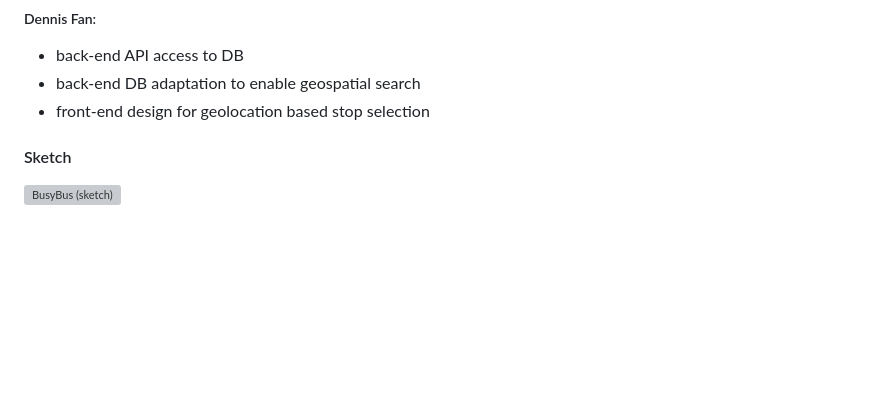
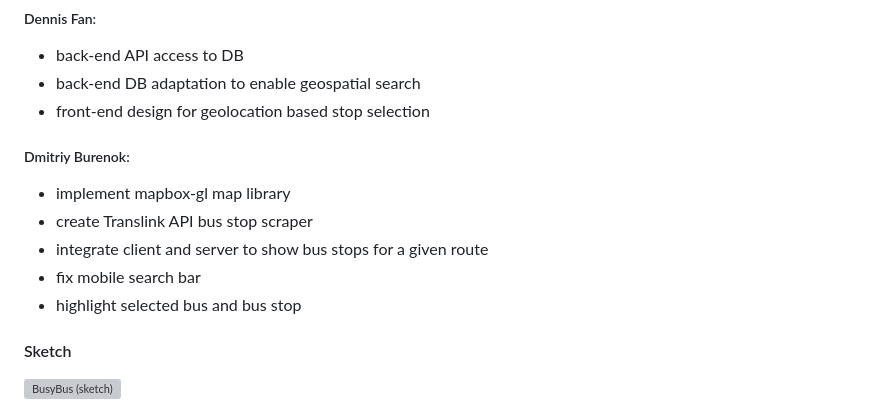
Before and after one commit to dburenok/busybus, a Markdown page: README.md, the part around the change. Rendered like a GitHub page; blank space fills up the shorter version; grey boxes are pictures that could not be loaded.

Commit message:
add DB contribution

```diff
--- a/README.md
+++ b/README.md
@@ -68,6 +68,12 @@ This project is targeted at Vancouver bus-takers who want to have better control
 - back-end API access to DB
 - back-end DB adaptation to enable geospatial search
 - front-end design for geolocation based stop selection
+##### Dmitriy Burenok:
+- implement mapbox-gl map library
+- create Translink API bus stop scraper
+- integrate client and server to show bus stops for a given route
+- fix mobile search bar
+- highlight selected bus and bus stop
 
 #### Sketch
 
```
